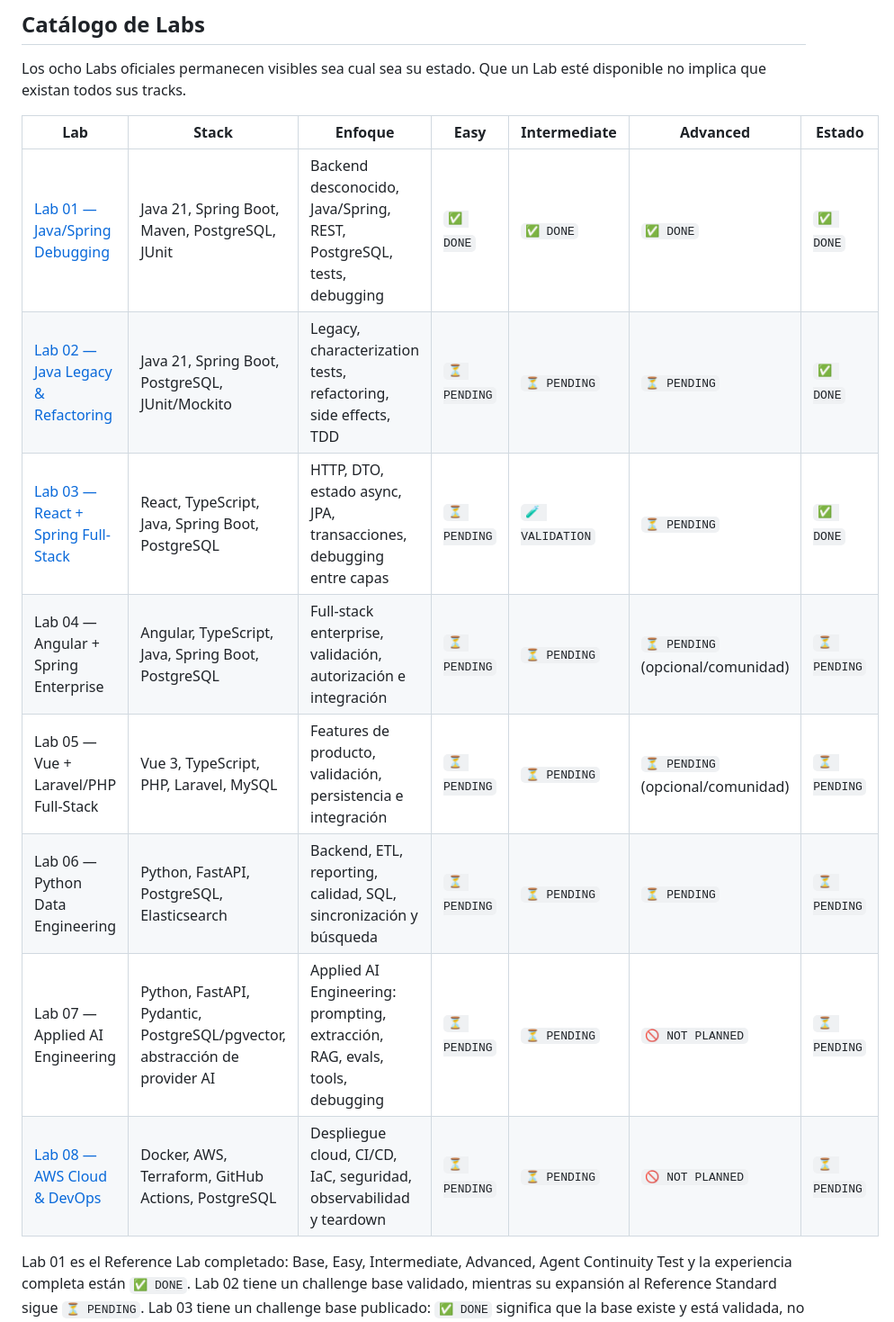
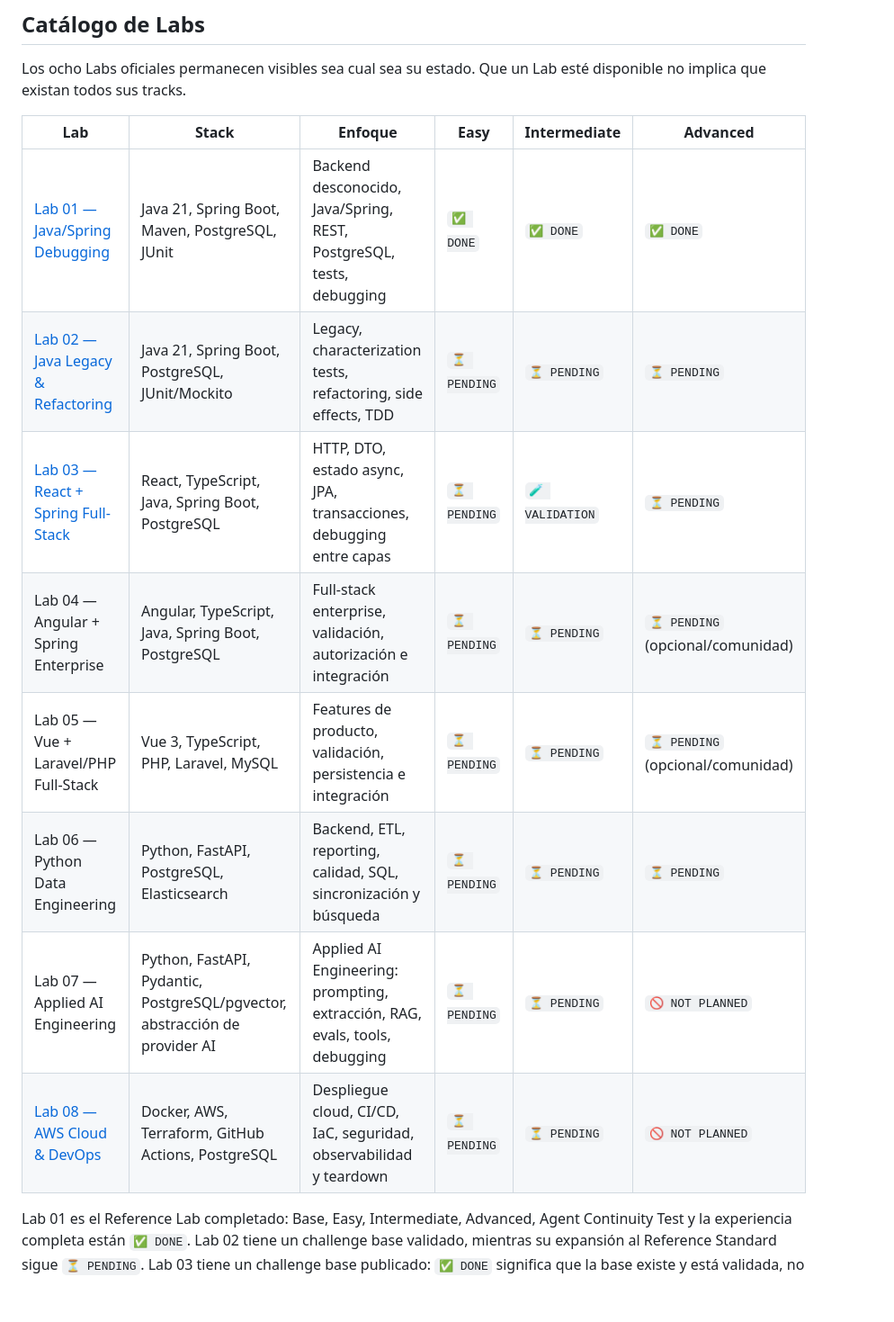
Before and after one commit to eChrls/StackQuest-Labs, a Markdown page: README.es.md, the part around the change. Shown at 90% size. Rendered like a GitHub page; blank space fills up the shorter version.

```diff
--- a/README.es.md
+++ b/README.es.md
@@ -54,16 +54,16 @@ Crear archivos o código no basta para `✅ DONE`. Un Lab necesita evidencia de
 
 Los ocho Labs oficiales permanecen visibles sea cual sea su estado. Que un Lab esté disponible no implica que existan todos sus tracks.
 
-| Lab                      | Stack                                                                      | Enfoque                                                                     | Easy         | Intermediate    | Advanced                          | Estado       |
-| ------------------------ | -------------------------------------------------------------------------- | --------------------------------------------------------------------------- | ------------ | --------------- | --------------------------------- | ------------ |
-| [Lab 01 — Java/Spring Debugging](lab-01-java-spring-debugging/README.md) | Java 21, Spring Boot, Maven, PostgreSQL, JUnit                             | Backend desconocido, Java/Spring, REST, PostgreSQL, tests, debugging        | `✅ DONE`    | `✅ DONE`       | `✅ DONE`                         | `✅ DONE`    |
-| [Lab 02 — Java Legacy & Refactoring](lab-02-java-legacy-refactoring/README.md) | Java 21, Spring Boot, PostgreSQL, JUnit/Mockito                            | Legacy, characterization tests, refactoring, side effects, TDD              | `⏳ PENDING` | `⏳ PENDING`    | `⏳ PENDING`                      | `✅ DONE`    |
-| [Lab 03 — React + Spring Full-Stack](lab-03-react-spring-fullstack/README.md) | React, TypeScript, Java, Spring Boot, PostgreSQL                           | HTTP, DTO, estado async, JPA, transacciones, debugging entre capas          | `⏳ PENDING` | `🧪 VALIDATION` | `⏳ PENDING`                      | `✅ DONE`    |
-| Lab 04 — Angular + Spring Enterprise | Angular, TypeScript, Java, Spring Boot, PostgreSQL                         | Full-stack enterprise, validación, autorización e integración               | `⏳ PENDING` | `⏳ PENDING`    | `⏳ PENDING` (opcional/comunidad) | `⏳ PENDING` |
-| Lab 05 — Vue + Laravel/PHP Full-Stack | Vue 3, TypeScript, PHP, Laravel, MySQL                                     | Features de producto, validación, persistencia e integración                | `⏳ PENDING` | `⏳ PENDING`    | `⏳ PENDING` (opcional/comunidad) | `⏳ PENDING` |
-| Lab 06 — Python Data Engineering | Python, FastAPI, PostgreSQL, Elasticsearch                                 | Backend, ETL, reporting, calidad, SQL, sincronización y búsqueda            | `⏳ PENDING` | `⏳ PENDING`    | `⏳ PENDING`                      | `⏳ PENDING` |
-| Lab 07 — Applied AI Engineering | Python, FastAPI, Pydantic, PostgreSQL/pgvector, abstracción de provider AI | Applied AI Engineering: prompting, extracción, RAG, evals, tools, debugging | `⏳ PENDING` | `⏳ PENDING`    | `🚫 NOT PLANNED`                  | `⏳ PENDING` |
-| [Lab 08 — AWS Cloud & DevOps](lab-08-aws-cloud-devops/README.md) | Docker, AWS, Terraform, GitHub Actions, PostgreSQL | Despliegue cloud, CI/CD, IaC, seguridad, observabilidad y teardown | `⏳ PENDING` | `⏳ PENDING` | `🚫 NOT PLANNED` | `⏳ PENDING` |
+| Lab                      | Stack                                                                      | Enfoque                                                                     | Easy         | Intermediate    | Advanced                          |
+| ------------------------ | -------------------------------------------------------------------------- | --------------------------------------------------------------------------- | ------------ | --------------- | --------------------------------- |
+| [Lab 01 — Java/Spring Debugging](lab-01-java-spring-debugging/README.md) | Java 21, Spring Boot, Maven, PostgreSQL, JUnit                             | Backend desconocido, Java/Spring, REST, PostgreSQL, tests, debugging        | `✅ DONE`    | `✅ DONE`       | `✅ DONE`                         |
+| [Lab 02 — Java Legacy & Refactoring](lab-02-java-legacy-refactoring/README.md) | Java 21, Spring Boot, PostgreSQL, JUnit/Mockito                            | Legacy, characterization tests, refactoring, side effects, TDD              | `⏳ PENDING` | `⏳ PENDING`    | `⏳ PENDING`                      |
+| [Lab 03 — React + Spring Full-Stack](lab-03-react-spring-fullstack/README.md) | React, TypeScript, Java, Spring Boot, PostgreSQL                           | HTTP, DTO, estado async, JPA, transacciones, debugging entre capas          | `⏳ PENDING` | `🧪 VALIDATION` | `⏳ PENDING`                      |
+| Lab 04 — Angular + Spring Enterprise | Angular, TypeScript, Java, Spring Boot, PostgreSQL                         | Full-stack enterprise, validación, autorización e integración               | `⏳ PENDING` | `⏳ PENDING`    | `⏳ PENDING` (opcional/comunidad) |
+| Lab 05 — Vue + Laravel/PHP Full-Stack | Vue 3, TypeScript, PHP, Laravel, MySQL                                     | Features de producto, validación, persistencia e integración                | `⏳ PENDING` | `⏳ PENDING`    | `⏳ PENDING` (opcional/comunidad) |
+| Lab 06 — Python Data Engineering | Python, FastAPI, PostgreSQL, Elasticsearch                                 | Backend, ETL, reporting, calidad, SQL, sincronización y búsqueda            | `⏳ PENDING` | `⏳ PENDING`    | `⏳ PENDING`                      |
+| Lab 07 — Applied AI Engineering | Python, FastAPI, Pydantic, PostgreSQL/pgvector, abstracción de provider AI | Applied AI Engineering: prompting, extracción, RAG, evals, tools, debugging | `⏳ PENDING` | `⏳ PENDING`    | `🚫 NOT PLANNED`                  |
+| [Lab 08 — AWS Cloud & DevOps](lab-08-aws-cloud-devops/README.md) | Docker, AWS, Terraform, GitHub Actions, PostgreSQL | Despliegue cloud, CI/CD, IaC, seguridad, observabilidad y teardown | `⏳ PENDING` | `⏳ PENDING` | `🚫 NOT PLANNED` |
 
 Lab 01 es el Reference Lab completado: Base, Easy, Intermediate, Advanced, Agent Continuity Test y la experiencia completa están `✅ DONE`. Lab 02 tiene un challenge base validado, mientras su expansión al Reference Standard sigue `⏳ PENDING`. Lab 03 tiene un challenge base publicado: `✅ DONE` significa que la base existe y está validada, no que todos los tracks ni la experiencia completa del Lab estén terminados. Intermediate de Lab 03 sigue en `🧪 VALIDATION` hasta adaptarse al estándar de Reference Lab. Consulta el [roadmap](docs/ROADMAP.md).
 
```
Also changed, not shown: README.md (+10 -10 lines).
